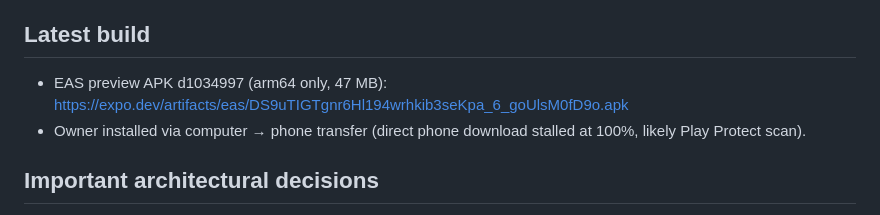
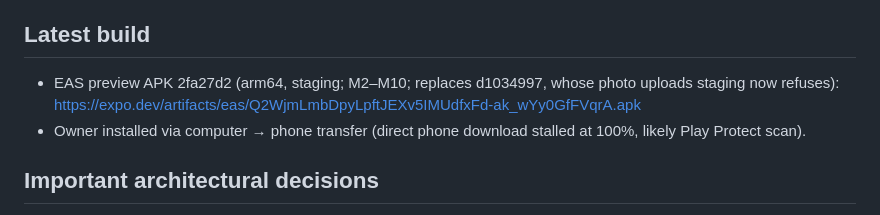
Before and after one commit to tmdrudfuf/baby-journal, a Markdown page: docs/PROJECT_STATE.md, the part around the change. Rendered like a GitHub page.

Commit message:
docs: latest preview APK (2fa27d2)
Co-Authored-By: Claude Opus 5.5 <noreply@anthropic.com>

```diff
--- a/docs/PROJECT_STATE.md
+++ b/docs/PROJECT_STATE.md
@@ -70,7 +70,7 @@ Not deployed.
 2026-09-27: `npm run verify` ✅ (lint, typecheck, jest), pgTAP 67/67 ✅, staging smoke + family E2E + delete-account E2E ✅, CI ✅.
 
 ## Latest build
-- EAS preview APK d1034997 (arm64 only, 47 MB): https://expo.dev/artifacts/eas/DS9uTIGTgnr6Hl194wrhkib3seKpa_6_goUlsM0fD9o.apk
+- EAS preview APK 2fa27d2 (arm64, staging; M2–M10; replaces d1034997, whose photo uploads staging now refuses): https://expo.dev/artifacts/eas/Q2WjmLmbDpyLpftJEXv5IMUdfxFd-ak_wYy0GfFVqrA.apk
 - Owner installed via computer → phone transfer (direct phone download stalled at 100%, likely Play Protect scan).
 
 ## Important architectural decisions
```
